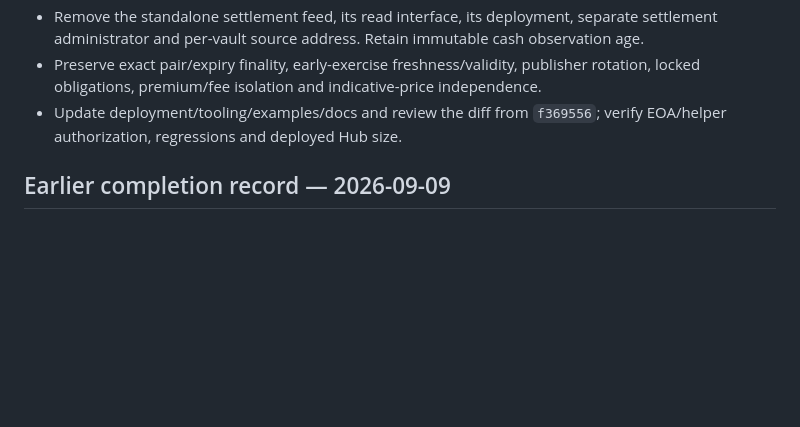
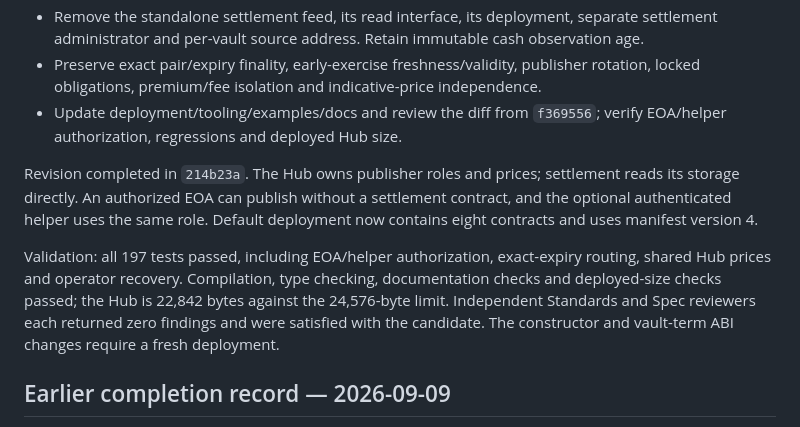
Before and after one commit to Ivy-options/vaults, a Markdown page: docs/stakeholder-feedback-task-plan.md, the part around the change. Rendered like a GitHub page; blank space fills up the shorter version.

Commit message:
Record Hub pricing revision review and validation

```diff
--- a/docs/stakeholder-feedback-task-plan.md
+++ b/docs/stakeholder-feedback-task-plan.md
@@ -15,6 +15,10 @@ Revision acceptance criteria:
 - Remove the standalone settlement feed, its read interface, its deployment, separate settlement administrator and per-vault source address. Retain immutable cash observation age.
 - Preserve exact pair/expiry finality, early-exercise freshness/validity, publisher rotation, locked obligations, premium/fee isolation and indicative-price independence.
 - Update deployment/tooling/examples/docs and review the diff from `f369556`; verify EOA/helper authorization, regressions and deployed Hub size.
+
+Revision completed in `214b23a`. The Hub owns publisher roles and prices; settlement reads its storage directly. An authorized EOA can publish without a settlement contract, and the optional authenticated helper uses the same role. Default deployment now contains eight contracts and uses manifest version 4.
+
+Validation: all 197 tests passed, including EOA/helper authorization, exact-expiry routing, shared Hub prices and operator recovery. Compilation, type checking, documentation checks and deployed-size checks passed; the Hub is 22,842 bytes against the 24,576-byte limit. Independent Standards and Spec reviewers each returned zero findings and were satisfied with the candidate. The constructor and vault-term ABI changes require a fresh deployment.
 
 ## Earlier completion record — 2026-09-09
 
```
